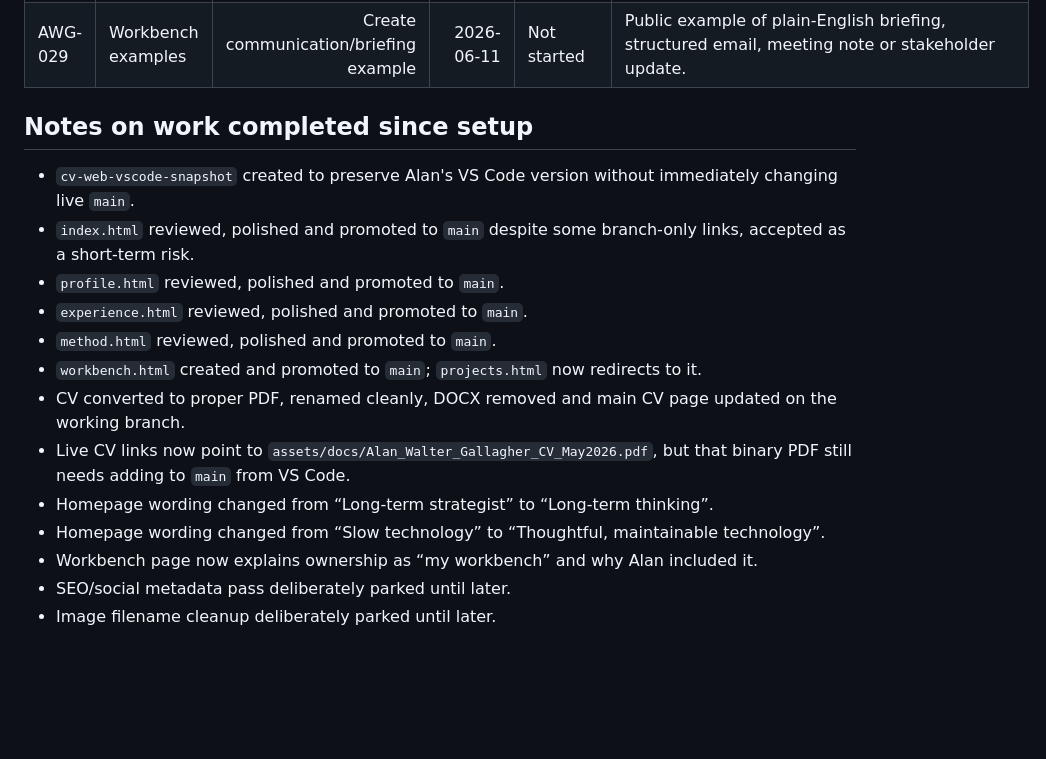
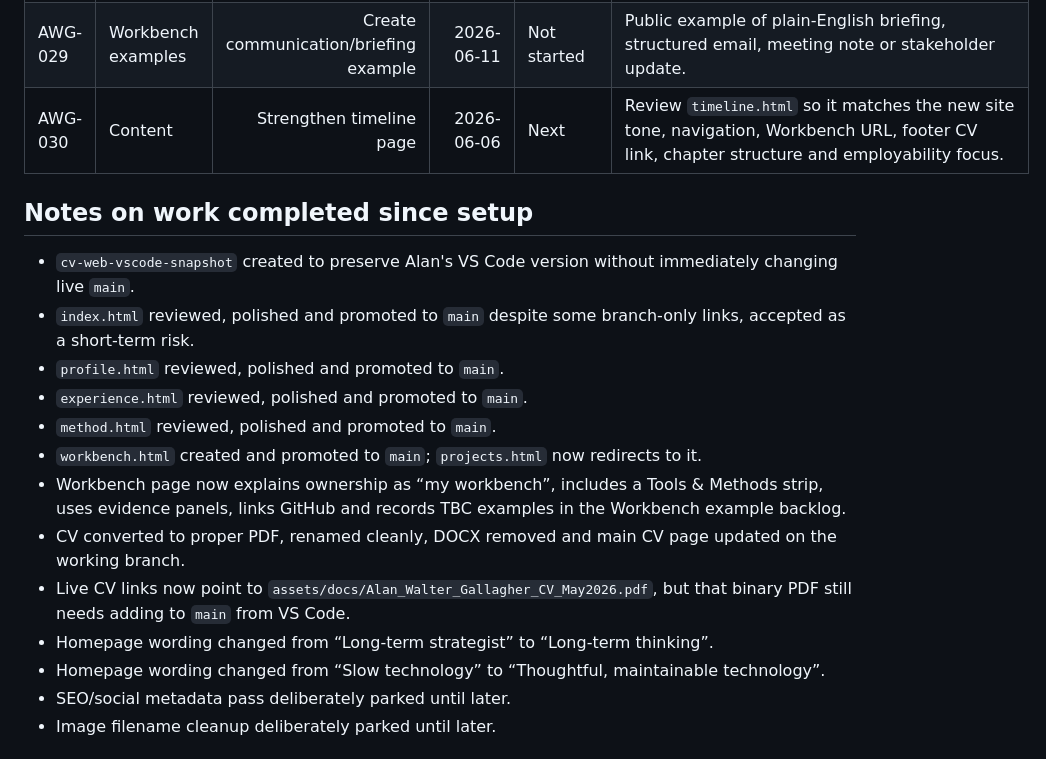
Before and after one commit to Wally189/alanwpgallagher-site, a Markdown page: project-control/TASK_BOARD.md, the part around one of its changes. Rendered like a GitHub page; blank space fills up the shorter version.

```diff
--- a/project-control/TASK_BOARD.md
+++ b/project-control/TASK_BOARD.md
@@ -52,6 +52,7 @@ Important: Alan stepped away from VS Code before pulling the latest GitHub-side
 | AWG-027 | Workbench examples | Create responsible AI workflow demo | 2026-06-10 | Not started | Show level-headed AI use with guardrails: task, source check, draft, review, correction and final human responsibility. |
 | AWG-028 | Workbench examples | Create civic/public-information example | 2026-06-10 | Not started | Link once the civic project has a suitable public example; keep it clearly personal-interest origin and professional-method evidence. |
 | AWG-029 | Workbench examples | Create communication/briefing example | 2026-06-11 | Not started | Public example of plain-English briefing, structured email, meeting note or stakeholder update. |
+| AWG-030 | Content | Strengthen timeline page | 2026-06-06 | Next | Review `timeline.html` so it matches the new site tone, navigation, Workbench URL, footer CV link, chapter structure and employability focus. |
 
 ## Notes on work completed since setup
 
@@ -61,11 +62,11 @@ Important: Alan stepped away from VS Code before pulling the latest GitHub-side
 - `experience.html` reviewed, polished and promoted to `main`.
 - `method.html` reviewed, polished and promoted to `main`.
 - `workbench.html` created and promoted to `main`; `projects.html` now redirects to it.
+- Workbench page now explains ownership as “my workbench”, includes a Tools & Methods strip, uses evidence panels, links GitHub and records TBC examples in the Workbench example backlog.
 - CV converted to proper PDF, renamed cleanly, DOCX removed and main CV page updated on the working branch.
 - Live CV links now point to `assets/docs/Alan_Walter_Gallagher_CV_May2026.pdf`, but that binary PDF still needs adding to `main` from VS Code.
 - Homepage wording changed from “Long-term strategist” to “Long-term thinking”.
 - Homepage wording changed from “Slow technology” to “Thoughtful, maintainable technology”.
-- Workbench page now explains ownership as “my workbench” and why Alan included it.
 - SEO/social metadata pass deliberately parked until later.
 - Image filename cleanup deliberately parked until later.
 
```
Also changed, not shown: other parts of project-control/TASK_BOARD.md (+6 -6 lines).
